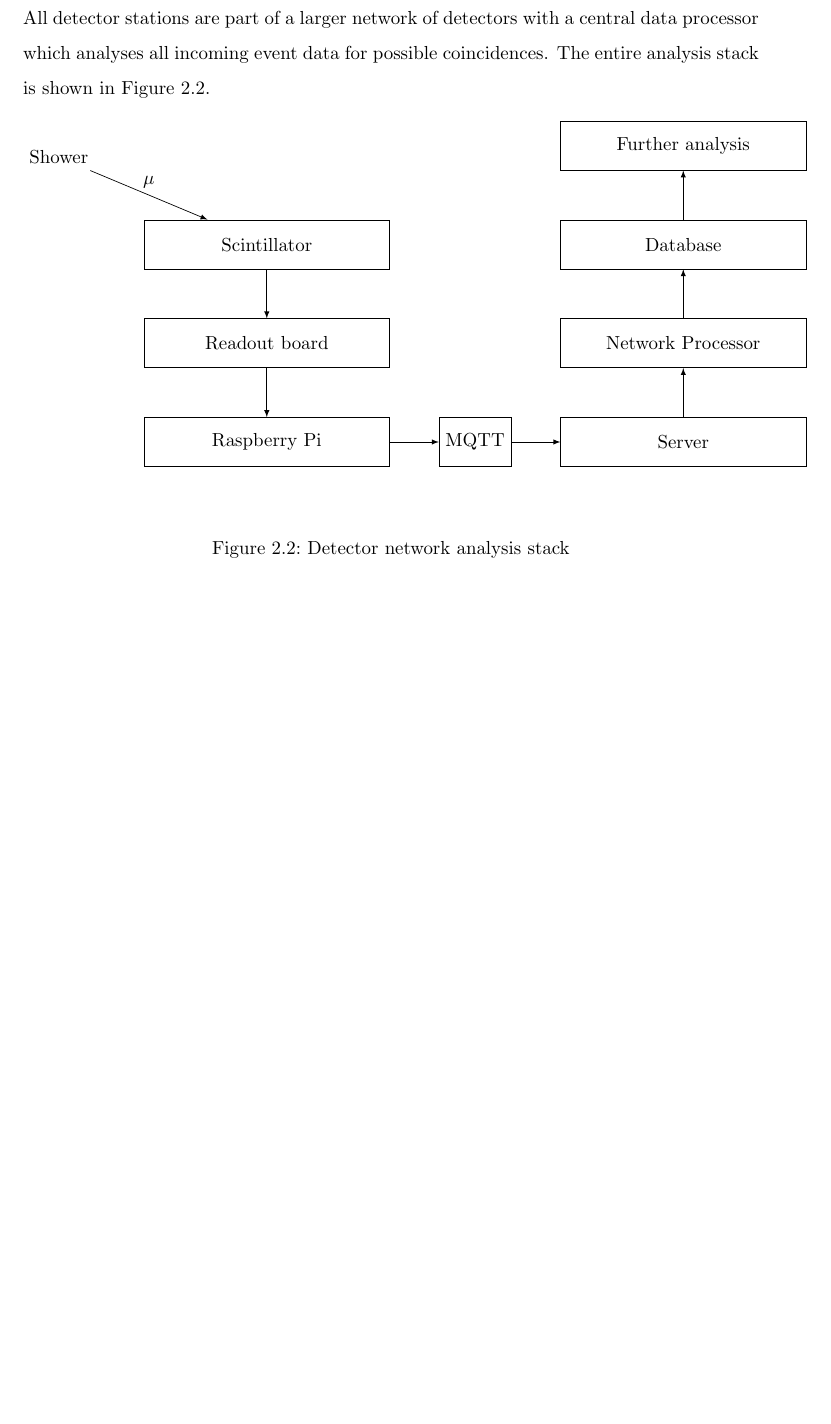
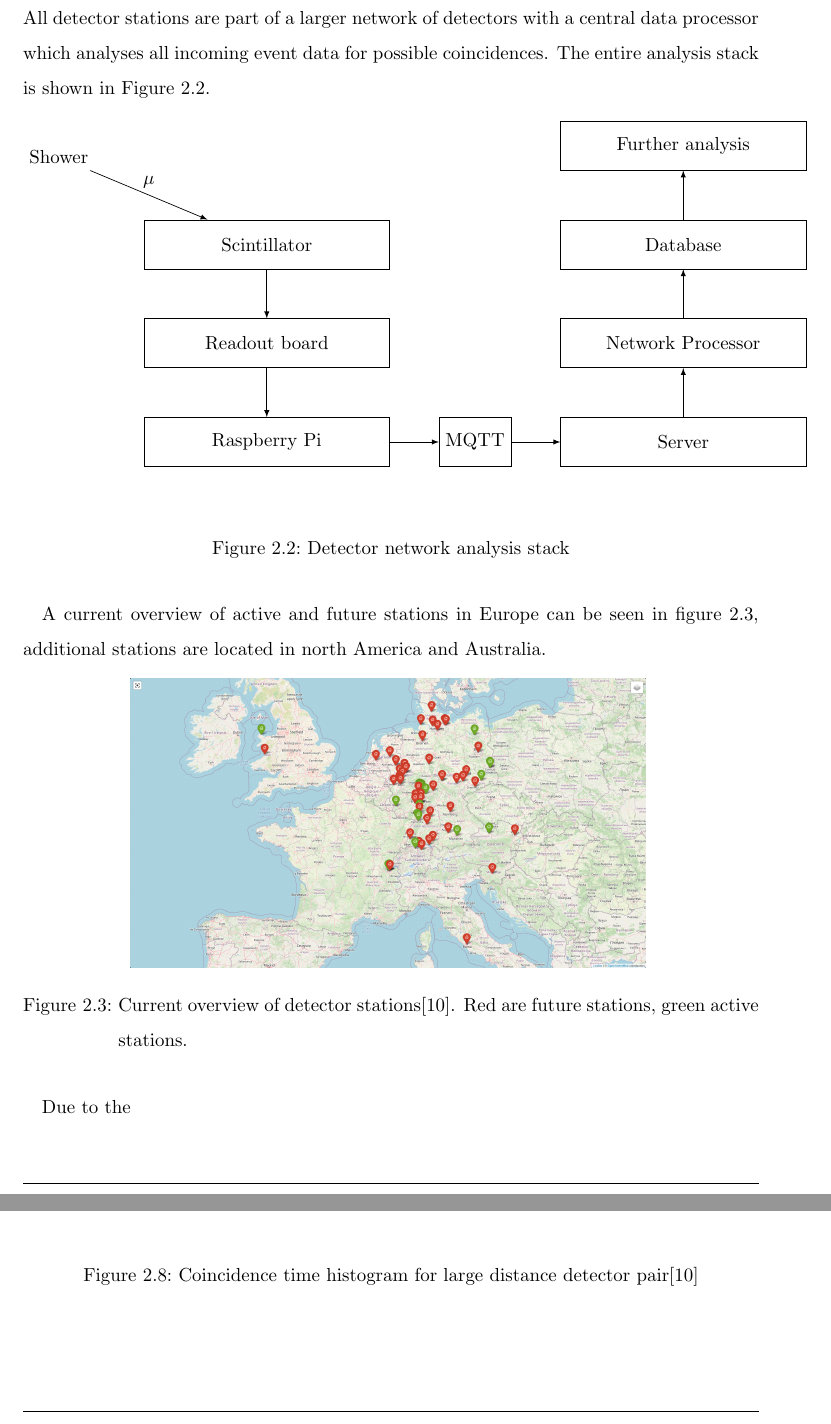
Before and after one commit to dtreffenstaedt/bachelorthesis, a LaTeX thesis (thesis.tex, which reads jluthesis.cls): part of page 16 of 36 before the commit and two parts of pages 16 and 19 of 37 after it, the two joined at a grey line, cut so that both start at the same text, the shorter picture padded with empty space. Compiled offline with pdfLaTeX.

Commit message:
Addd figure for map of stations

```diff
--- a/jluthesis.cls
+++ b/jluthesis.cls
@@ -102,8 +102,8 @@
 % +++ redefine counters
 
 % +++ custom commands
-\newcommand{\todolistname}{TODO list}
-\newlistof{todolist}{todo}{\todolistname}
+\newcommand{\todolistname}{TODO}
+\newlistof{todolist}{todo}{\todolistname\addcontentsline{toc}{section}{\todolistname}}
 \newcommand{\todo}[1]{%
 	\refstepcounter{todolist}
 	\par\noindent\textbf{\textcolor{red}{TODO \thetodolist}: #1}
@@ -277,7 +277,6 @@
 
 	\ifdefined\@lotl
 	\clearpage
-	\addcontentsline{toc}{section}{TODO list}
 	\listoftodolist
 	\fi
 }
--- a/thesis.tex
+++ b/thesis.tex
@@ -319,6 +318,14 @@ All detector stations are part of a larger network of detectors with a central d
 	\caption{Detector network analysis stack}
 	\label{fig:network-stack}
 \end{figure}
+A current overview of active and future stations in Europe can be seen in figure \ref{fig:station-overview}, additional stations are located in north America and Australia.
+\begin{figure}[H]
+	\centering
+	\includegraphics[width=0.7\linewidth]{data/detector-stations}
+	\caption[Current overview of detector stations]{Current overview of detector stations\cite{muonpi}. Red are future stations, green active stations.}
+	\label{fig:station-overview}
+\end{figure}
+Due to the
 
 \subsection{Data}
 The shower front shape of a cosmic shower can initially be assumed to be a thick spherical cap with a thickness of $1\,\text{to}\,2\,\text{m}$\cite{grapes-3-2019}. This shape however fluctuates between shower events and measurements range from spherical cap shapes\cite{chitnis-2002} to conical shapes\cite{grapes-3-2019}. The thickness and deviation from the shape of a spherical cap introduce uncertainties in the calculations presented in this thesis in section \ref{sec:reconstruction}.
@@ -372,6 +379,13 @@ Secondly, \todo{plot for coincidence rate with distance}
 	\caption{Coincidence time histogram for large distance detector pair}
 	\label{fig:histogram-data-950k}
 \end{figure}
+\begin{figure}[H]
+\centering
+\includegraphics[width=0.7\linewidth]{data/pair-count-rate}
+\caption{Coincidence time histogram for large distance detector pair\cite{muonpi}}
+\label{fig:pair-count-rate}
+\end{figure}
+
 
 \section{Real-time analysis}
 In order to detect coincidences from all incoming single data points, each data point has to be compared with all others in order to find all possible combinations. In order to do this, a useful criterium for a coincidence has to be found. A simple approach is to select a fixed maximum time difference which two events can have in order to be counted towards a coincidence. This however is inefficient and leads to large numbers of false positives, since a fixed interval can not perform well for detector combinations with large and short distances at the same time. Due to this a variable distance based criterium is used. For this purpose, the geodetic coordinates of both detector stations are taken and the straight line distance is calculated through \acrfull{enu} coordinates with the WGS84 model. The \acrshort{enu} coordinate system is a right handed local tangent plane carthesian coordinate system $\left(\hat{e}_{East},\hat{e}_{North},\hat{e}_{Up}\right)$ which is used to set different coordinates in relation to each other. The WGS84 model describes the shape of earth as an ellipsoid and provides reference measurements for this shape.
```
Also changed, not shown: data/thesis.bib (+4 -0 lines), data/detector-stations.png (added), data/pair-count-rate.png (added), thesis.tex (11 more changed lines).
